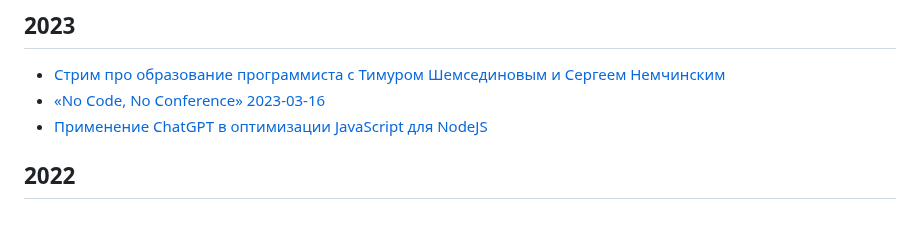
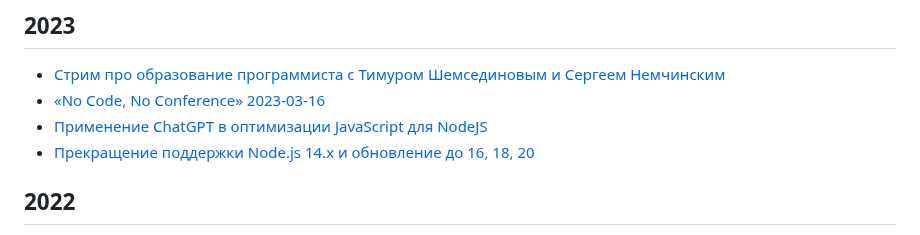
Before and after one commit to HowProgrammingWorks/Index, a Markdown page: Courses/Talks.md, the part around the change. Drawn GitHub-style.

Commit message:
Add latest talk

```diff
--- a/Courses/Talks.md
+++ b/Courses/Talks.md
@@ -7,6 +7,7 @@
 - [Стрим про образование программиста с Тимуром Шемсединовым и Сергеем Немчинским](https://www.youtube.com/live/pcwccVihgeg?feature=share)
 - [«No Code, No Conference» 2023-03-16](https://flowmates.org/)
 - [Применение ChatGPT в оптимизации JavaScript для NodeJS](https://youtu.be/Ebrzqj8cGUY)
+- [Прекращение поддержки Node.js 14.x и обновление до 16, 18, 20](https://youtu.be/HriGsw3IPmQ)
 
 ## 2022
 
```
